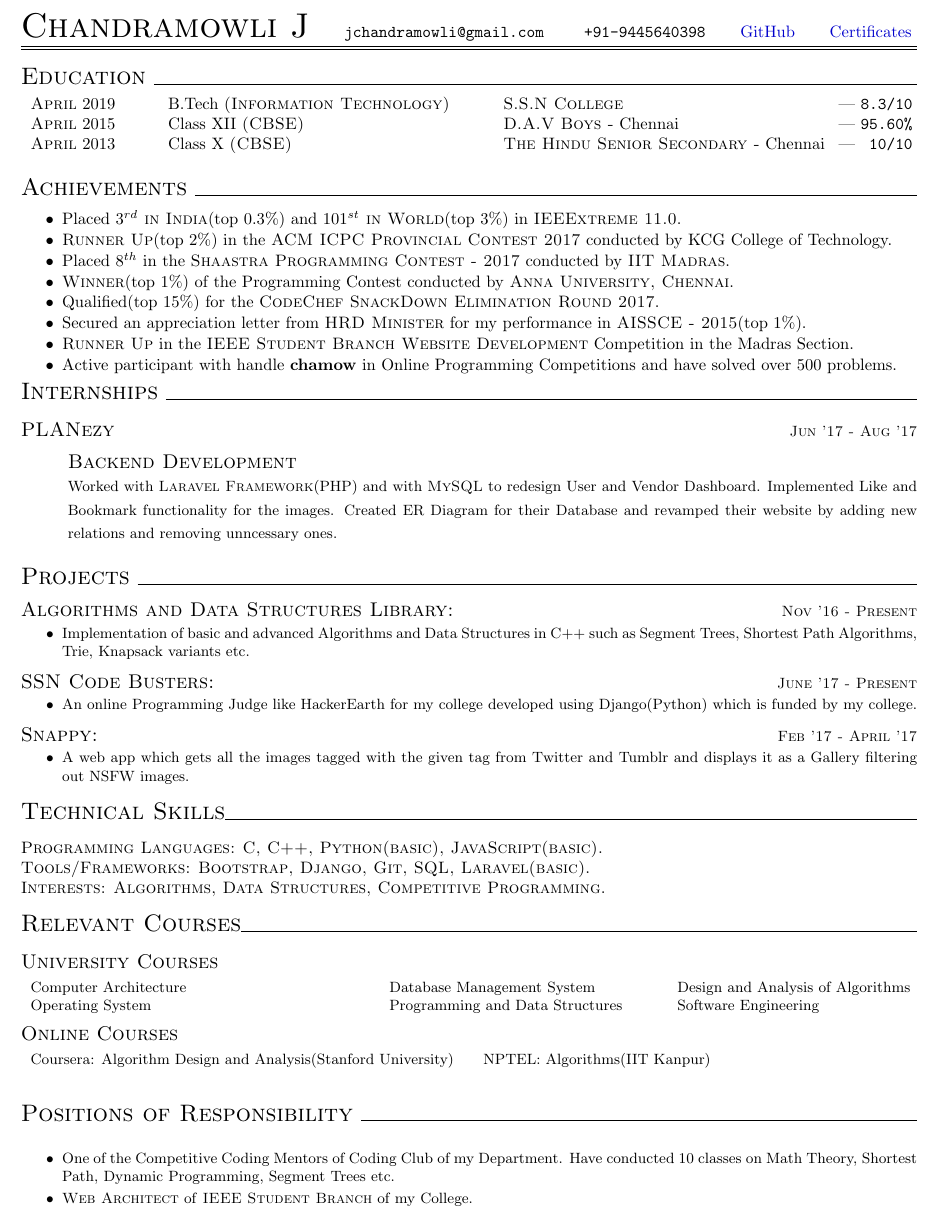
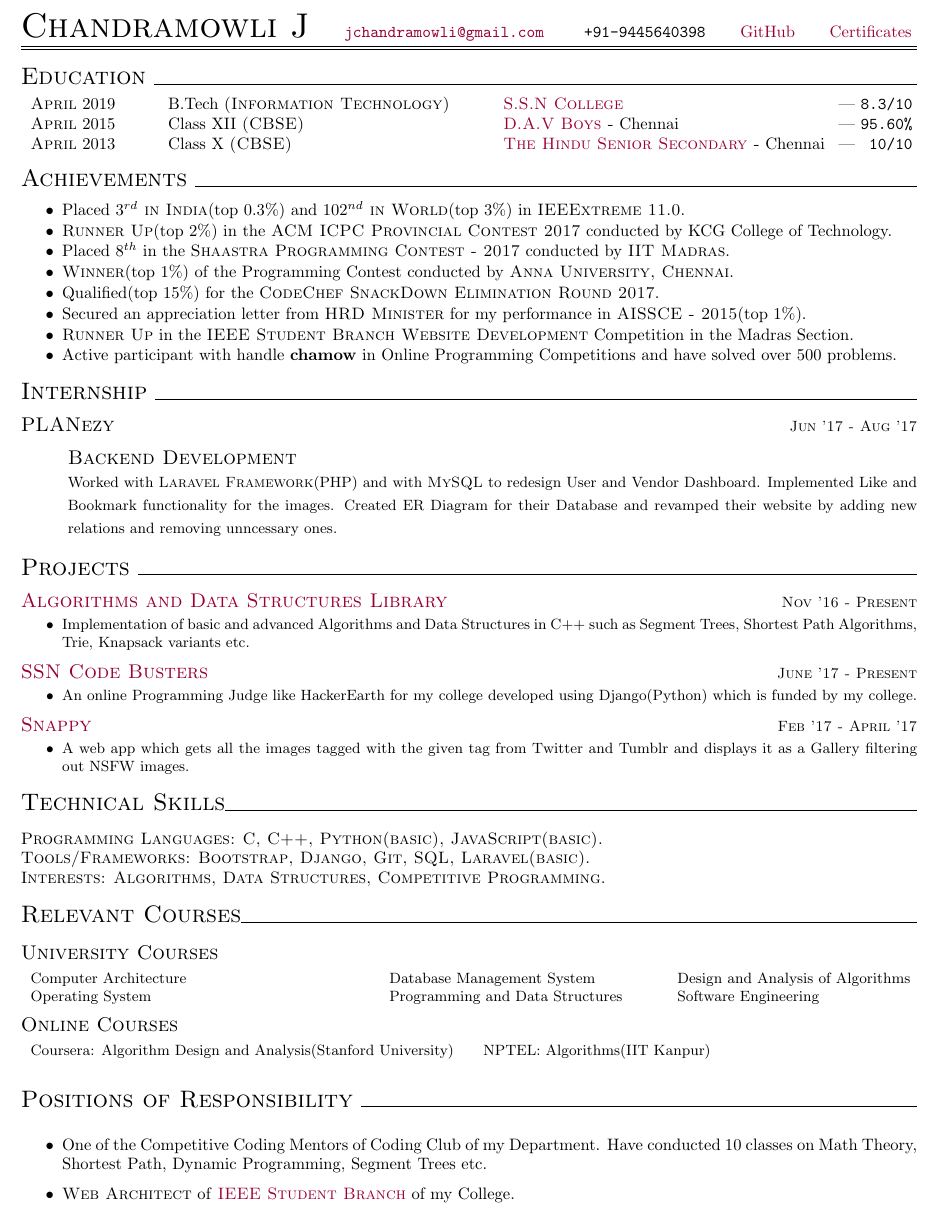
Before and after one commit to chamow97/resume, a LaTeX document (online/Chandramowli-28-11-2017.tex): part of the page, cut so that both start at the same text. Compiled offline with pdfLaTeX.

Commit message:
Update Resume :smiley:

```diff
--- a/online/Chandramowli-28-11-2017.tex
+++ b/online/Chandramowli-28-11-2017.tex
@@ -15,9 +15,9 @@
 \usepackage{xcolor}
 \hypersetup{
     colorlinks,
-    linkcolor={blue!50!black},
-    citecolor={blue!50!black},
-    urlcolor={blue!80!black}
+    linkcolor={purple!50!black},
+    citecolor={purple!50!black},
+    urlcolor={purple!80!black}
 }
 \pagenumbering{gobble}
 \date{}
@@ -40,18 +40,18 @@
 
 	\begin{tabular}{p{2.5cm} p{6.7cm} p{8.7cm} p{3cm}}
 
-	\textsc{April} 2019 & B.Tech \textsc{(Information Technology)} & \textsc{S.S.N College} \hfill | \normalsize \fontfamily{cmtt}\selectfont{8.3/10}\\
-	\textsc{April} 2015 & Class XII \textsc {(CBSE)} & \normalsize\textsc{D.A.V Boys -} Chennai \hfill{| \normalsize \fontfamily{cmtt}\selectfont{95.60\% }}\\
-	\textsc{April} 2013 & Class X \textsc {(CBSE)} & \normalsize\textsc{The Hindu Senior Secondary -} Chennai \hfill{| \normalsize \fontfamily{cmtt}\selectfont{ 10/10}}\\
+	\textsc{April} 2019 & B.Tech \textsc{(Information Technology)} & \textsc{\href{http://www.ssn.edu.in/?page_id=124}{S.S.N College}} \hfill | \normalsize \fontfamily{cmtt}\selectfont{8.3/10}\\
+	\textsc{April} 2015 & Class XII \textsc {(CBSE)} & \normalsize\textsc{\href{http://davchennai.org/}{D.A.V Boys} -} Chennai \hfill{| \normalsize \fontfamily{cmtt}\selectfont{95.60\% }}\\
+	\textsc{April} 2013 & Class X \textsc {(CBSE)} & \normalsize\textsc{\href{http://www.hinduseniortriplicane.com/}{The Hindu Senior Secondary} -} Chennai \hfill{| \normalsize \fontfamily{cmtt}\selectfont{ 10/10}}\\
 
 	\end{tabular}
-	\vspace{4mm}
+	\vspace{2mm}
 
 	{\centering\Large{\textsc{Achievements}} \hrulefill}
 
 	\begin{itemize}
 	\setlength\itemsep{-0.25em}
-	\item Placed \textsc{$3^{rd}$ in India}(top 0.3\%) and \textsc{$101^{st}$ in World}(top 3\%) in \textsc{IEEExtreme 11.0}.
+	\item Placed \textsc{$3^{rd}$ in India}(top 0.3\%) and \textsc{$102^{nd}$ in World}(top 3\%) in \textsc{IEEExtreme 11.0}.
 	\item \textsc{Runner Up}(top 2\%) in the \textsc{ACM ICPC Provincial Contest 2017} conducted by KCG College of Technology.
 	\item Placed \textsc{$8^{th}$} in the \textsc{Shaastra Programming Contest - 2017} conducted by \textsc{IIT Madras}.
 	\item \textsc{Winner}(top 1\%) of the Programming Contest conducted by \textsc{Anna University, Chennai}.
@@ -62,10 +62,10 @@
 
 
 	\end{itemize}
+	\vspace{2mm}
+	{\centering\Large{\textsc{Internship}}	\hrulefill}
 
-	{\centering\Large{\textsc{Internships}}	\hrulefill}
-
-	\vspace{3mm}
+	\vspace{2mm}
 
 	\large\textsc{PLANezy}
 	\hfill{\small{\textsc{Jun '17 - Aug '17}}}
@@ -76,13 +76,13 @@
 	\small{Worked with \textsc{Laravel Framework}(PHP) and with \textsc{MySQL} to redesign User and Vendor Dashboard. Implemented Like and Bookmark functionality for the images. Created ER Diagram for their Database and revamped their website by adding new relations and removing unncessary ones.}
 	}
 	\end{changemargin}
-	\vspace{3mm}
+	\vspace{2mm}
 
 	{\centering\Large{\textsc{Projects}} \hrulefill}
 
 	\vspace{3mm}
 
-	\large{\textsc{Algorithms and Data Structures Library:}}   \hfill \small\textsc{Nov '16 - Present}
+	\large{\textsc{\href{https://github.com/chamow97/Algorithm-DS-Library}{Algorithms and Data Structures Library}}   \hfill \small\textsc{Nov '16 - Present}
 	\begin{itemize}
 	\small
 	{
@@ -90,7 +90,7 @@
 	}
 	\end{itemize}
 	\vspace{2mm}
-	\large{\textsc{SSN Code Busters:}}   \hfill \small\textsc{June '17 - Present}
+	\large{\textsc{\href{https://github.com/chamow97/SSNCB}{SSN Code Busters}}}   \hfill \small\textsc{June '17 - Present}
 	\begin{itemize}
 	\small
 	{
@@ -142,16 +142,17 @@
 	\end{tabular}
 
 	\end{small}
-	\vspace{4mm}
+	\vspace{3mm}
 	{\centering\Large{\textsc{Positions of Responsibility}}	\hrulefill}
 
-	\vspace{4mm}
+	\vspace{3mm}
 	\setlength\itemsep{-0.25em}
-	\begin{small}
+	\begin{normalsize}
+
 	\begin{itemize}
 
 	\item One of the Competitive Coding Mentors of Coding Club of my Department. Have conducted 10 classes on Math Theory, Shortest Path, Dynamic Programming, Segment Trees etc.
-	\item \textsc{Web Architect} of \textsc{IEEE Student Branch} of my College.
+	\item \textsc{Web Architect} of \textsc{\href{https://github.com/SSN-IEEE}{IEEE Student Branch}} of my College.
 	\end{itemize}
-	\end{small}
+	\end{normalsize}
 \end{document}
```
Also changed, not shown: online/Chandramowli-28-11-2017.pdf, online/Chandramowli-28-11-2017.tex (4 more changed lines), 4 other files.
